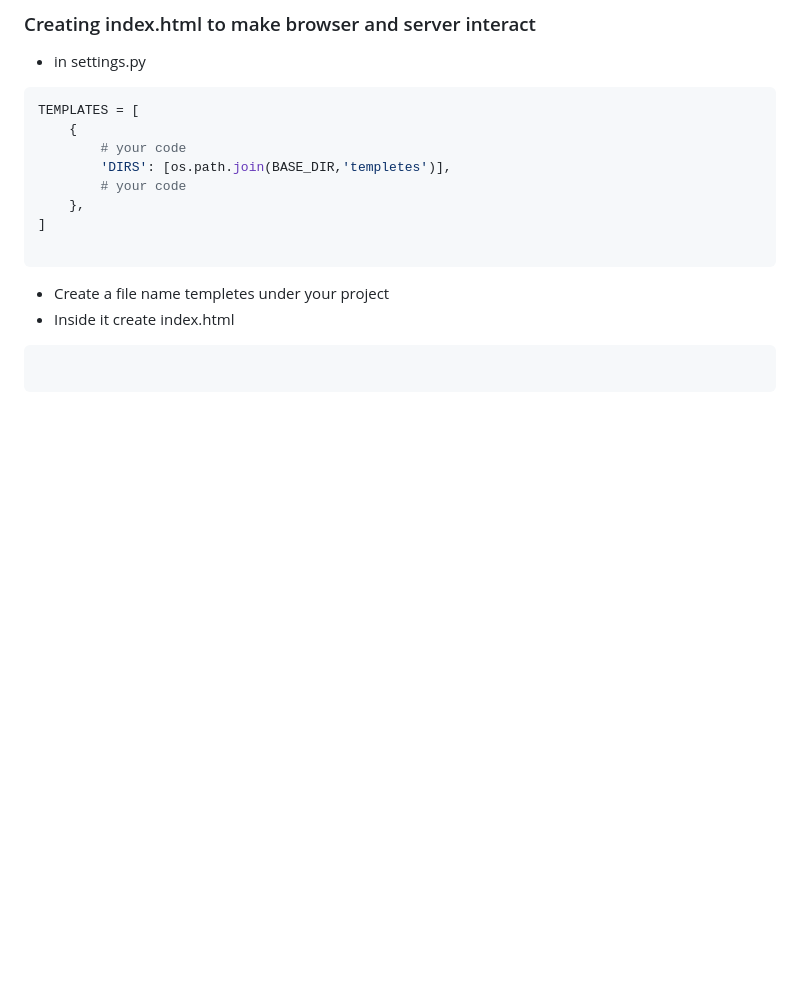
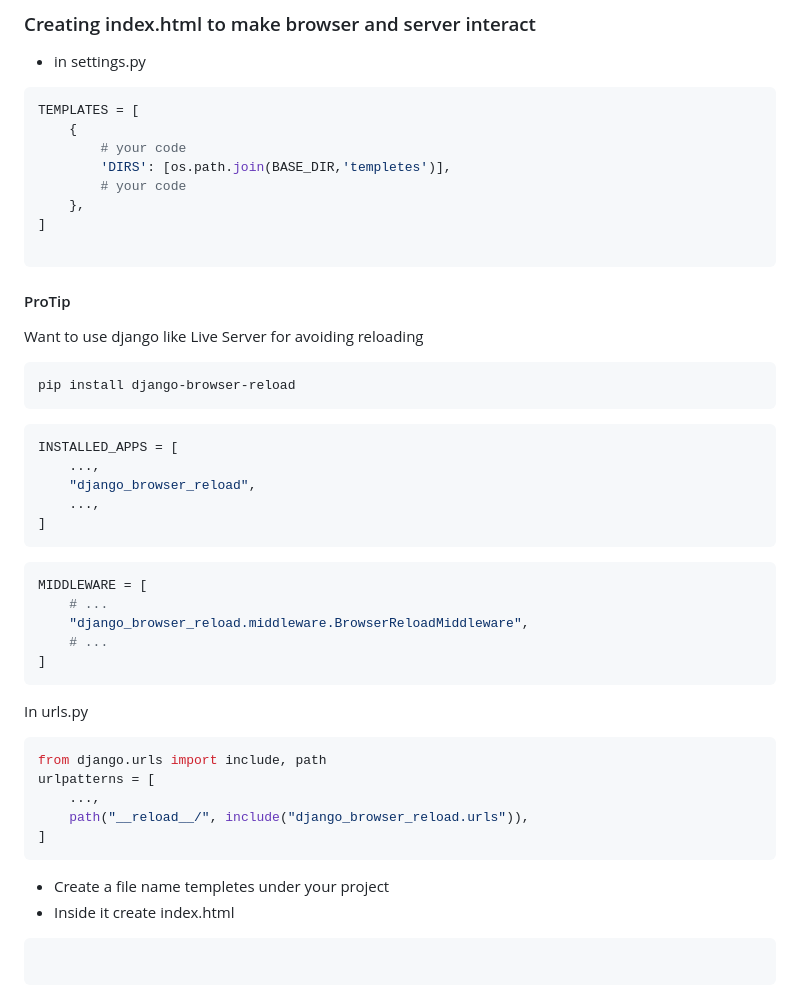
Before and after one commit to Hemantcoder2005/ChatApp, a Markdown page: learning/readme.md, the part around the change. GitHub-like rendering; blank space fills up the shorter version.

Commit message:
Learning

````diff
--- a/learning/readme.md
+++ b/learning/readme.md
@@ -228,7 +228,34 @@ TEMPLATES = [
 ]
 
 ```
+#### ProTip
+Want to use django like Live Server for avoiding reloading
+```bash
+pip install django-browser-reload
+```
+```python
+INSTALLED_APPS = [
+    ...,
+    "django_browser_reload",
+    ...,
+]
+```
+```python
+MIDDLEWARE = [
+    # ...
+    "django_browser_reload.middleware.BrowserReloadMiddleware",
+    # ...
+]
+```
+In urls.py
 
+```python
+from django.urls import include, path
+urlpatterns = [
+    ...,
+    path("__reload__/", include("django_browser_reload.urls")),
+]
+```
 - Create a file name templetes under your project
 - Inside it create index.html
 ```html
````
